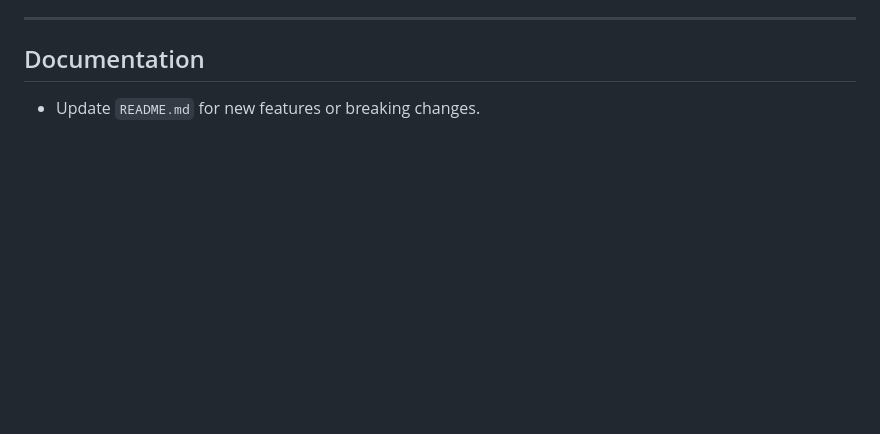
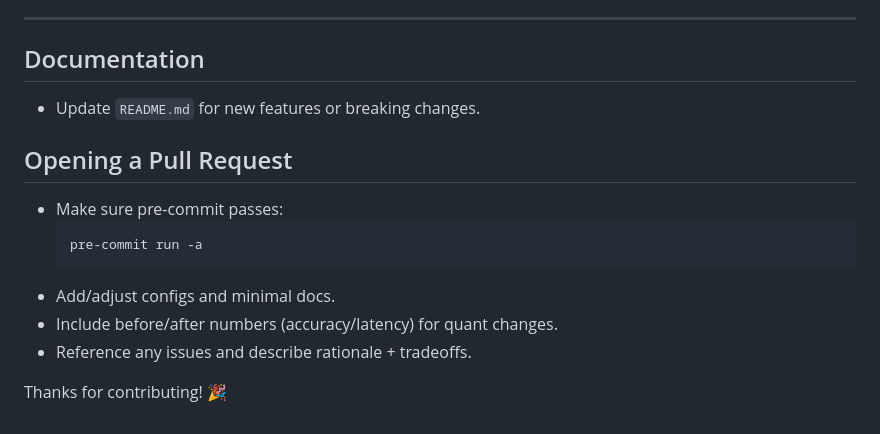
Before and after one commit to abdulvahapmutlu/quantlab-8bit, a Markdown page: CONTRIBUTING.md, the part around the change. Rendered like a GitHub page; blank space fills up the shorter version.

````diff
--- a/CONTRIBUTING.md
+++ b/CONTRIBUTING.md
@@ -112,3 +112,16 @@ Use clear, imperative subject lines:
 ## Documentation
 
 - Update `README.md` for new features or breaking changes.
+
+## Opening a Pull Request
+
+- Make sure pre-commit passes:
+  ```
+  pre-commit run -a
+  ```
+
+* Add/adjust configs and minimal docs.
+* Include before/after numbers (accuracy/latency) for quant changes.
+* Reference any issues and describe rationale + tradeoffs.
+
+Thanks for contributing! 🎉
````
